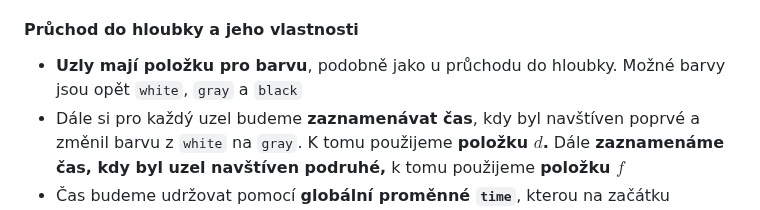
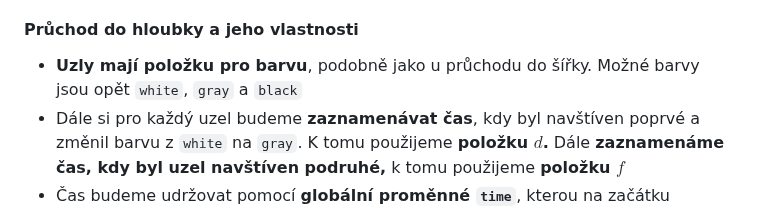
Before and after one commit to Screedy/UPOL-SZZ-Otazky, a Markdown page: Obor IT/Teoretické základy informačních technologií/Základní grafové algoritmy - průchod do šířky, průchod do hloubky, topologické uspořádání.md, the part around the change. GitHub-like rendering.

````diff
--- a/Obor IT/Teoretické základy informačních technologií/Základní grafové algoritmy - průchod do šířky, průchod do hloubky, topologické uspořádání.md
+++ b/Obor IT/Teoretické základy informačních technologií/Základní grafové algoritmy - průchod do šířky, průchod do hloubky, topologické uspořádání.md
@@ -73,7 +73,7 @@ proc bfs(G, s)
 - $G'$ je strom s kořenem $s$: z principu algortmu `bfs` plyne, že $\mid V' \mid = \mid E' \mid +\ 1$ *(s přidáním každého uzlu mimo $s$ do fronty vytvoříme jednu hranu z $E'$)* a $G'$ je souvislý *(z každého uzlu $v \in V'$ vede cesta do $s$, je to nejkratší cesta nalezená `bfs`)* Uzel $s$ jako jediný nemá rodiče.
 
 #### Průchod do hloubky a jeho vlastnosti
-- **Uzly mají položku pro barvu**, podobně jako u průchodu do hloubky. Možné barvy jsou opět `white`, `gray` a `black`
+- **Uzly mají položku pro barvu**, podobně jako u průchodu do šířky. Možné barvy jsou opět `white`, `gray` a `black`
 - Dále si pro každý uzel budeme **zaznamenávat čas**, kdy byl navštíven poprvé a změnil barvu z `white` na `gray`. K tomu použijeme **položku $d$.** Dále **zaznamenáme čas, kdy byl uzel navštíven podruhé,** k tomu použijeme **položku $f$**
 - Čas budeme udržovat pomocí **globální proměnné `time`**, kterou na začátku nastavíme na $0$, a na vhodných místech inkrementujeme
 ```python
````
Also changed, not shown: Obor IT/Informační technologie/Syntaxe a sémantika HTML a CSS.md (+1 -1 lines).
